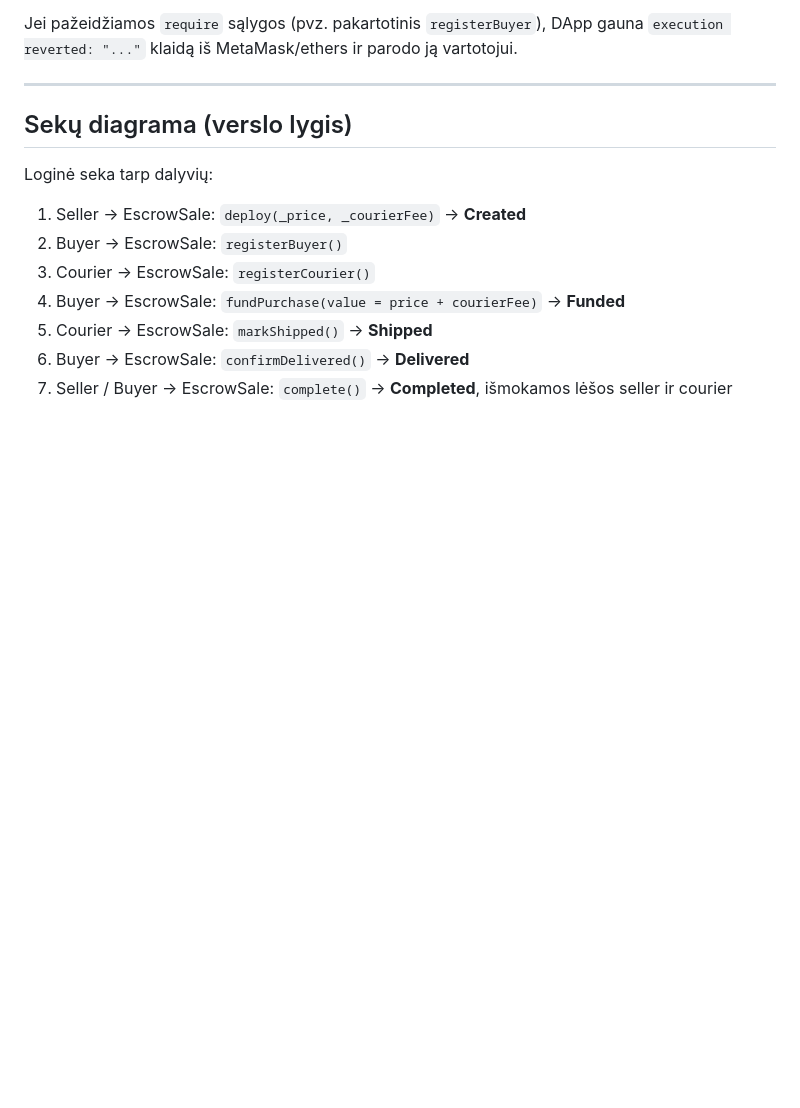
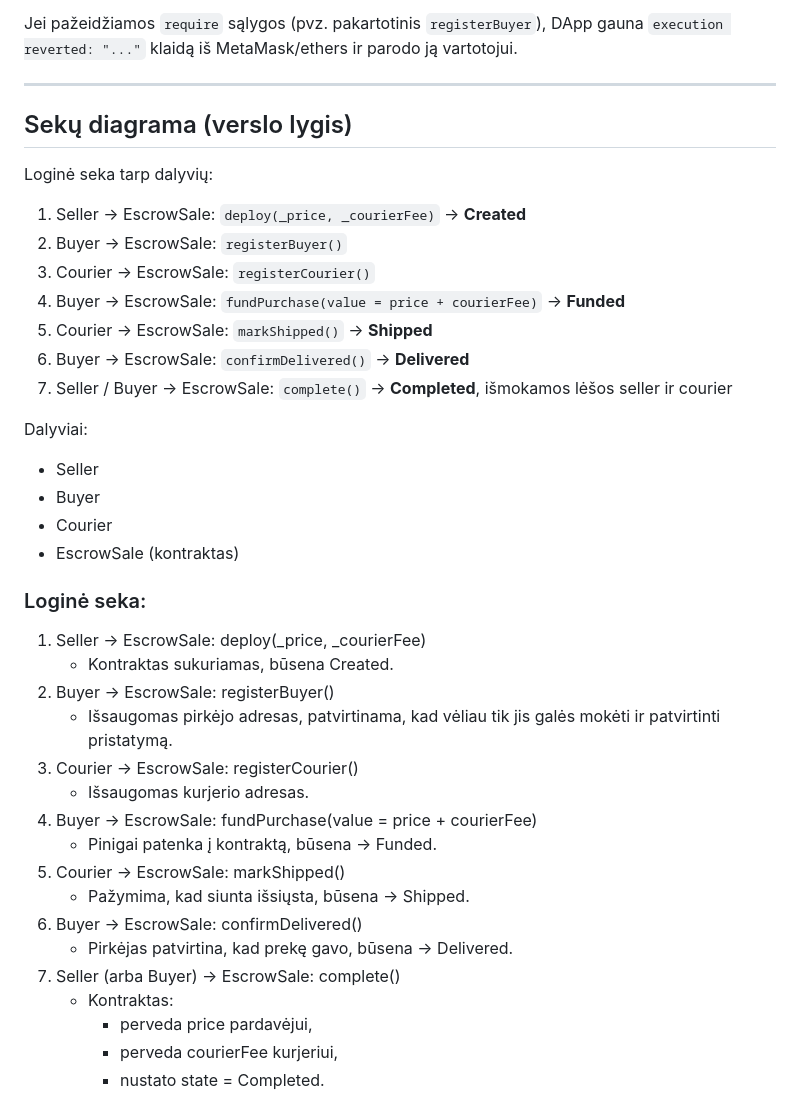
Before and after one commit to TejaDirba/escrow-sale, a Markdown page: README.md, the part around the change. Rendered like a GitHub page; blank space fills up the shorter version.

Commit message:
updated aprasmas redme faile

```diff
--- a/README.md
+++ b/README.md
@@ -249,6 +249,32 @@ Loginė seka tarp dalyvių:
 6. Buyer → EscrowSale: `confirmDelivered()` → **Delivered**
 7. Seller / Buyer → EscrowSale: `complete()` → **Completed**, išmokamos lėšos seller ir courier
 
+Dalyviai:
+
+*	Seller
+*	Buyer
+*	Courier
+*	EscrowSale (kontraktas)
+
+### Loginė seka:
+1.	Seller → EscrowSale: deploy(_price, _courierFee)
+    - Kontraktas sukuriamas, būsena Created.
+2.	Buyer → EscrowSale: registerBuyer()
+    - Išsaugomas pirkėjo adresas, patvirtinama, kad vėliau tik jis galės mokėti ir patvirtinti pristatymą.
+3.	Courier → EscrowSale: registerCourier()
+    - Išsaugomas kurjerio adresas.
+4.	Buyer → EscrowSale: fundPurchase(value = price + courierFee)
+    - Pinigai patenka į kontraktą, būsena → Funded.
+5.	Courier → EscrowSale: markShipped()
+    - Pažymima, kad siunta išsiųsta, būsena → Shipped.
+6.	Buyer → EscrowSale: confirmDelivered()
+    - Pirkėjas patvirtina, kad prekę gavo, būsena → Delivered.
+7.	Seller (arba Buyer) → EscrowSale: complete()
+    - Kontraktas:
+        - perveda price pardavėjui,
+        - perveda courierFee kurjeriui,
+        - nustato state = Completed.
+
 ![alt text](image-3.png)
 
 ---
```
